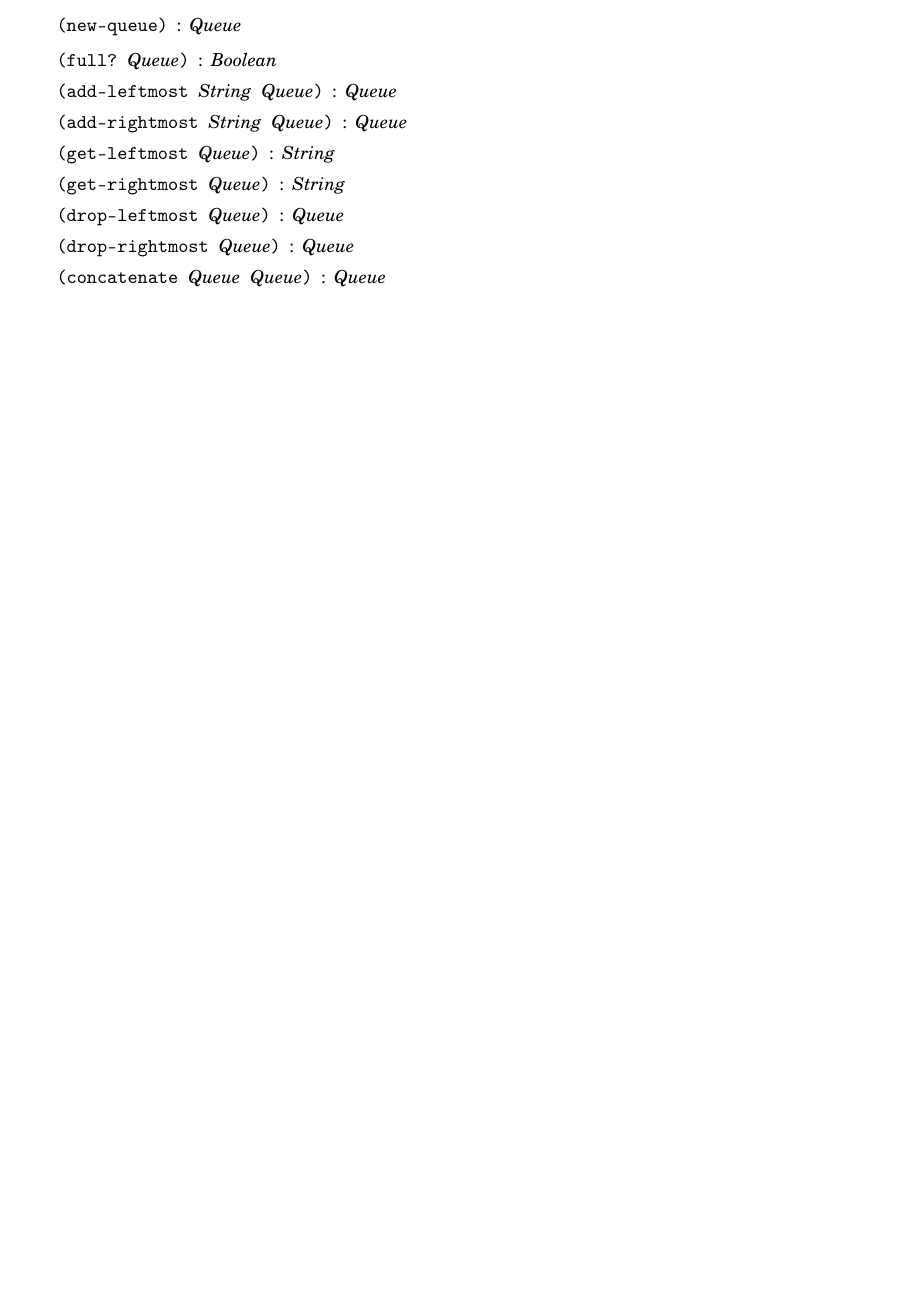
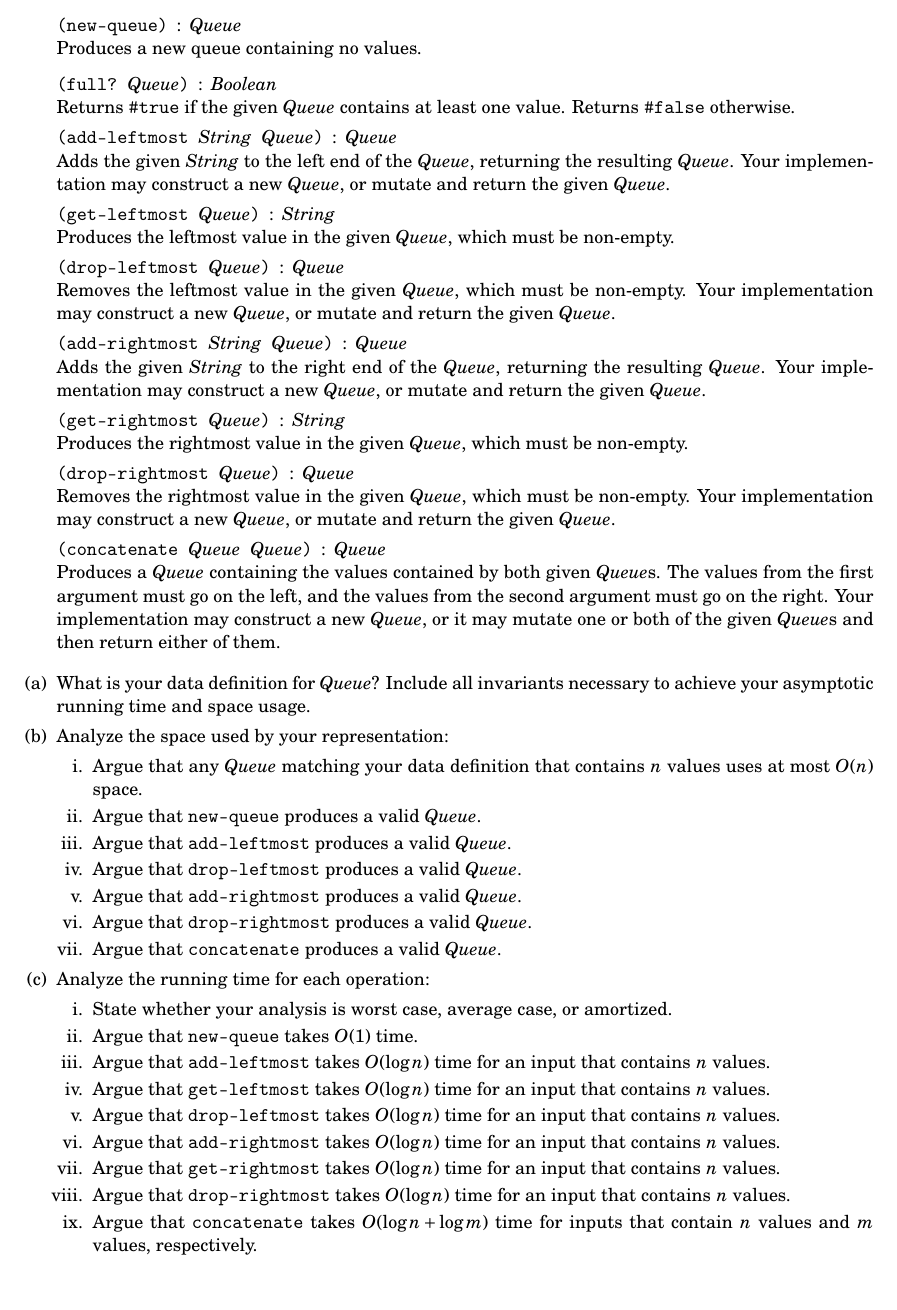
Before and after one commit to neu-cs4800s13/public, a LaTeX problem sheet (homework/3/assignment.tex): part of page 3 of 3, cut so that both start at the same text. Compiled offline with pdfLaTeX.

Commit message:
Filled in queue exercise.

```diff
--- a/homework/3/assignment.tex
+++ b/homework/3/assignment.tex
@@ -196,16 +196,73 @@ large, but we can consider only ``small'' numbers and strings for our purposes.)
   \code{concatenate} operation will be the most subtle, so bear it in mind
   during the design phase.
   \begin{list}{}
-  \item \(\code{(new-queue)} \isty \Q{}\)
-  \item \(\code{(full\? \Q{})} \isty \Bool{}\)
-  \item \(\code{(add-leftmost \X{} \Q{})} \isty \Q{}\)
-  \item \(\code{(add-rightmost \X{} \Q{})} \isty \Q{}\)
-  \item \(\code{(get-leftmost \Q{})} \isty \X{}\)
-  \item \(\code{(get-rightmost \Q{})} \isty \X{}\)
-  \item \(\code{(drop-leftmost \Q{})} \isty \Q{}\)
-  \item \(\code{(drop-rightmost \Q{})} \isty \Q{}\)
-  \item \(\code{(concatenate \Q{} \Q{})} \isty \Q{}\)
+  \item \(\code{(new-queue)} \isty \Q{}\) \\
+    Produces a new queue containing no values.
+  \item \(\code{(full\? \Q{})} \isty \Bool{}\) \\
+    Returns \code{\#true} if the given \Q{} contains at least one value.
+    Returns \code{\#false} otherwise.
+  \item \(\code{(add-leftmost \X{} \Q{})} \isty \Q{}\) \\
+    Adds the given \X{} to the left end of the \Q{}, returning the resulting
+    \Q{}.  Your implementation may construct a new \Q{}, or mutate and return
+    the given \Q{}.
+  \item \(\code{(get-leftmost \Q{})} \isty \X{}\) \\
+    Produces the leftmost value in the given \Q{}, which must be non-empty.
+  \item \(\code{(drop-leftmost \Q{})} \isty \Q{}\) \\
+    Removes the leftmost value in the given \Q{}, which must be non-empty.
+    Your implementation may construct a new \Q{}, or mutate and return the given
+    \Q{}.
+  \item \(\code{(add-rightmost \X{} \Q{})} \isty \Q{}\) \\
+    Adds the given \X{} to the right end of the \Q{}, returning the resulting
+    \Q{}.  Your implementation may construct a new \Q{}, or mutate and return
+    the given \Q{}.
+  \item \(\code{(get-rightmost \Q{})} \isty \X{}\) \\
+    Produces the rightmost value in the given \Q{}, which must be non-empty.
+  \item \(\code{(drop-rightmost \Q{})} \isty \Q{}\) \\
+    Removes the rightmost value in the given \Q{}, which must be non-empty.
+    Your implementation may construct a new \Q{}, or mutate and return the given
+    \Q{}.
+  \item \(\code{(concatenate \Q{} \Q{})} \isty \Q{}\) \\
+    Produces a \Q{} containing the values contained by both given \Q{}s.
+    The values from the first argument must go on the left, and
+    the values from the second argument must go on the right.
+    Your implementation may construct a new \Q{}, or it may mutate one or both
+    of the given \Q{}s and then return either of them.
   \end{list}
+  \begin{enumerate}
+  \item What is your data definition for \Q{}?  Include all invariants
+    necessary to achieve your asymptotic running time and space usage.
+  \item Analyze the space used by your representation:
+    \begin{enumerate}
+    \item Argue that any \Q{} matching your data definition that contains
+      \(n\) values uses at most \(O(n)\) space.
+    \item Argue that \code{new-queue} produces a valid \Q{}.
+    \item Argue that \code{add-leftmost} produces a valid \Q{}.
+    \item Argue that \code{drop-leftmost} produces a valid \Q{}.
+    \item Argue that \code{add-rightmost} produces a valid \Q{}.
+    \item Argue that \code{drop-rightmost} produces a valid \Q{}.
+    \item Argue that \code{concatenate} produces a valid \Q{}.
+    \end{enumerate}
+  \item Analyze the running time for each operation:
+    \begin{enumerate}
+    \item State whether your analysis is worst case, average case, or
+      amortized.
+    \item Argue that \code{new-queue} takes \(O(1)\) time.
+    \item Argue that \code{add-leftmost} takes \(O(\log n)\) time for an
+      input that contains \(n\) values.
+    \item Argue that \code{get-leftmost} takes \(O(\log n)\) time for an
+      input that contains \(n\) values.
+    \item Argue that \code{drop-leftmost} takes \(O(\log n)\) time for an
+      input that contains \(n\) values.
+    \item Argue that \code{add-rightmost} takes \(O(\log n)\) time for an
+      input that contains \(n\) values.
+    \item Argue that \code{get-rightmost} takes \(O(\log n)\) time for an
+      input that contains \(n\) values.
+    \item Argue that \code{drop-rightmost} takes \(O(\log n)\) time for an
+      input that contains \(n\) values.
+    \item Argue that \code{concatenate} takes \(O(\log n + \log m)\) time for
+      inputs that contain \(n\) values and \(m\) values, respectively.
+    \end{enumerate}
+  \end{enumerate}
 
 \end{enumerate}
 
```
Also changed, not shown: homework/3/assignment.pdf.
